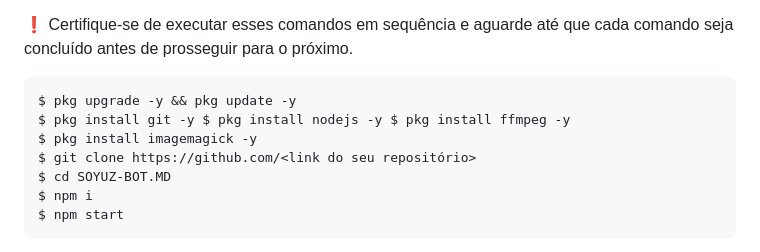
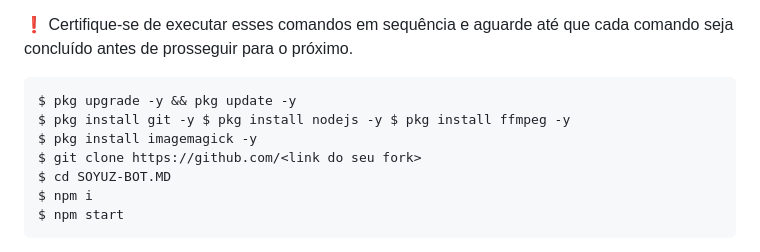
Before and after one commit to Marcosi8/SOYUZ-BOT.MD, a Markdown page: README.md, the part around the change. GitHub-like rendering.

```diff
--- a/README.md
+++ b/README.md
@@ -75,7 +75,7 @@
 $ pkg upgrade -y && pkg update -y
 $ pkg install git -y $ pkg install nodejs -y $ pkg install ffmpeg -y
 $ pkg install imagemagick -y
-$ git clone https://github.com/<link do seu repositório>
+$ git clone https://github.com/<link do seu fork>
 $ cd SOYUZ-BOT.MD
 $ npm i
 $ npm start
```
